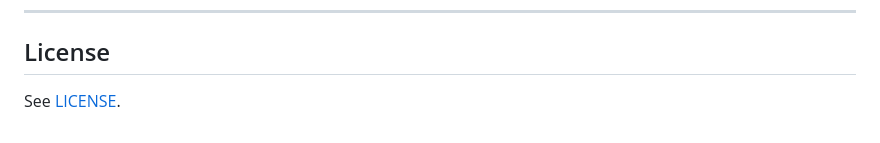
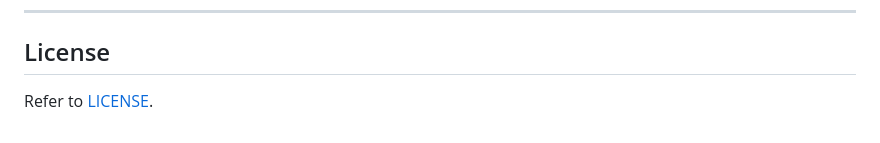
Before and after one commit to talosred/talosred-community-edition, a Markdown page: README.md, the part around the change. Rendered like a GitHub page.

Commit message:
docs: update README license reference phrasing

```diff
--- a/README.md
+++ b/README.md
@@ -382,4 +382,4 @@ This Community Edition is focused on **visibility and routing** for local develo
 
 ## License
 
-See [LICENSE](LICENSE).
+Refer to [LICENSE](LICENSE).
```
